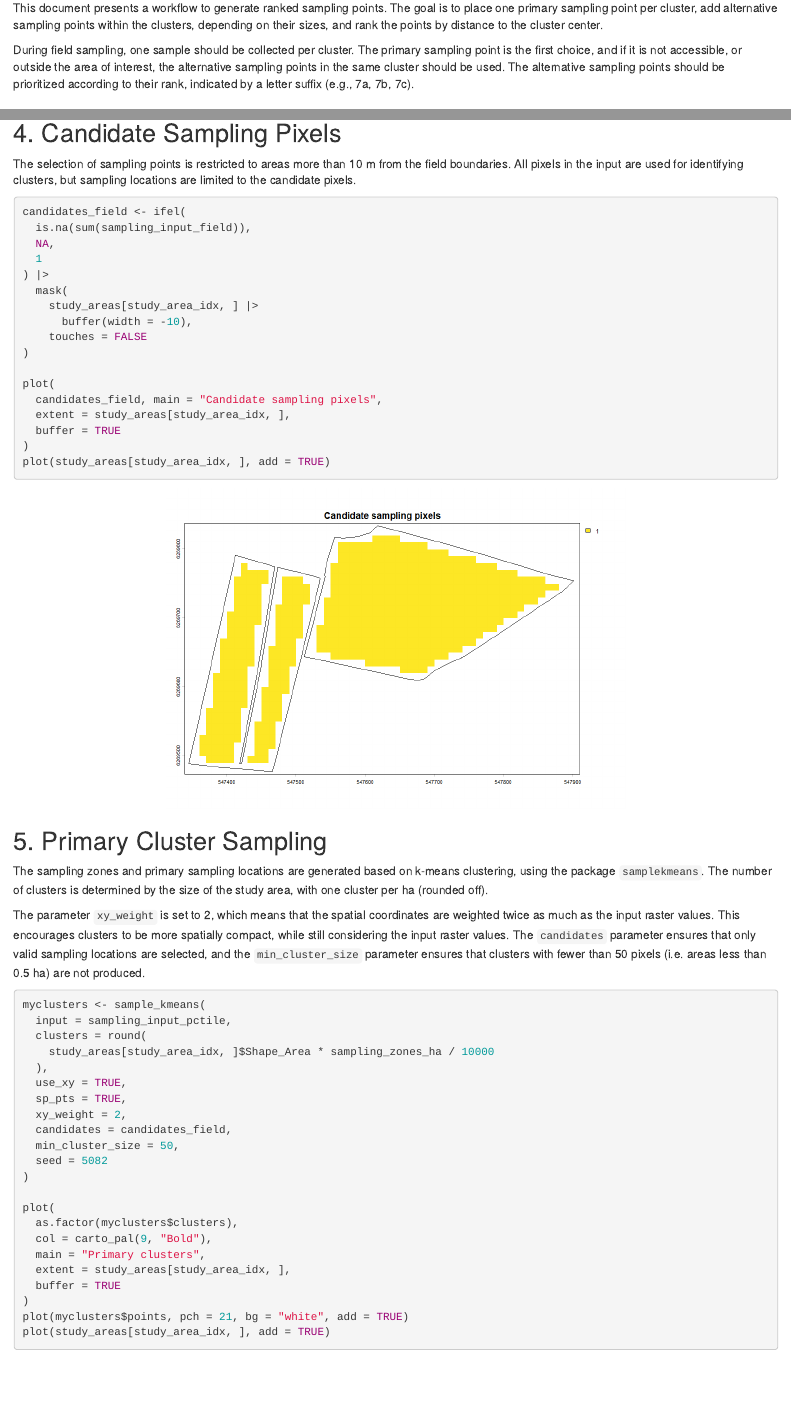
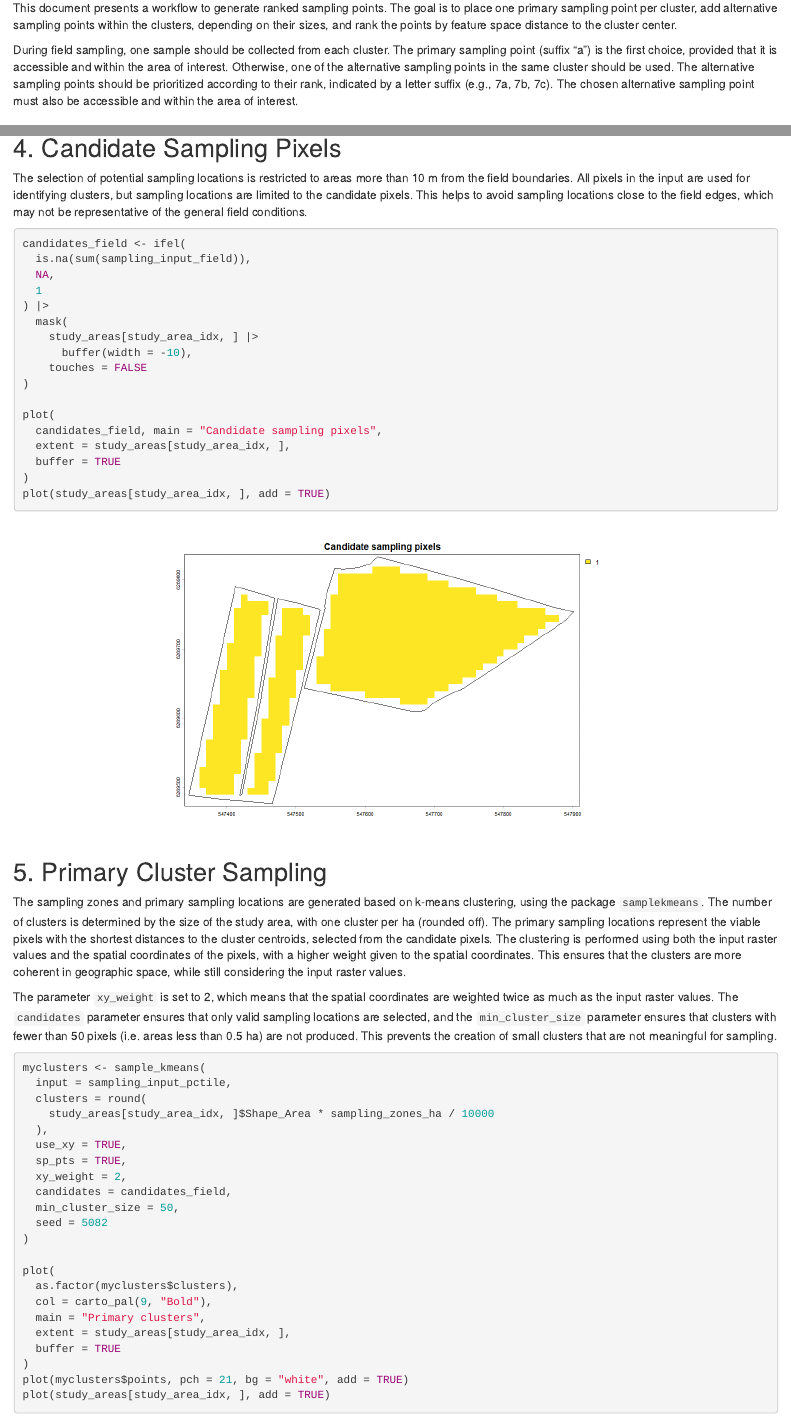
Before and after one commit to anbm-seges/udkik_sampling, an R Markdown document (ranked_samples_workflow.Rmd): the page in a window 1100 px wide, from 460 px down, and a second part further down, joined at a grey line. The pictures show the output file ranked_samples_workflow.html that the author committed with the source, opened offline.

Commit message:
docs: Enhance clarity and detail in sampling workflow documentation

````diff
--- a/ranked_samples_workflow.Rmd
+++ b/ranked_samples_workflow.Rmd
@@ -15,9 +15,9 @@ params:
 
 ## Purpose
 
-This document presents a workflow to generate ranked sampling points. The goal is to place one primary sampling point per cluster, add alternative sampling points within the clusters, depending on their sizes, and rank the points by distance to the cluster center.
+This document presents a workflow to generate ranked sampling points. The goal is to place one primary sampling point per cluster, add alternative sampling points within the clusters, depending on their sizes, and rank the points by feature space distance to the cluster center.
 
-During field sampling, one sample should be collected per cluster. The primary sampling point is the first choice, and if it is not accessible, or outside the area of interest, the alternative sampling points in the same cluster should be used. The alternative sampling points should be prioritized according to their rank, indicated by a letter suffix (e.g., 7a, 7b, 7c).
+During field sampling, one sample should be collected from each cluster. The primary sampling point (suffix "a") is the first choice, provided that it is accessible and within the area of interest. Otherwise, one of the alternative sampling points in the same cluster should be used. The alternative sampling points should be prioritized according to their rank, indicated by a letter suffix (e.g., 7a, 7b, 7c). The chosen alternative sampling point must also be accessible and within the area of interest.
 
 ## Workflow Overview
 
@@ -196,7 +196,7 @@ plot(
 
 ## 4. Candidate Sampling Pixels
 
-The selection of sampling points is restricted to areas more than 10 m from the field boundaries. All pixels in the input are used for identifying clusters, but sampling locations are limited to the candidate pixels.
+The selection of potential sampling locations is restricted to areas more than 10 m from the field boundaries. All pixels in the input are used for identifying clusters, but sampling locations are limited to the candidate pixels. This helps to avoid sampling locations close to the field edges, which may not be representative of the general field conditions.
 
 ```{r candidates, out.width = "60%"}
 candidates_field <- ifel(
@@ -220,9 +220,9 @@ plot(study_areas[study_area_idx, ], add = TRUE)
 
 ## 5. Primary Cluster Sampling
 
-The sampling zones and primary sampling locations are generated based on k-means clustering, using the package `samplekmeans`. The number of clusters is determined by the size of the study area, with one cluster per ha (rounded off).
+The sampling zones and primary sampling locations are generated based on k-means clustering, using the package `samplekmeans`. The number of clusters is determined by the size of the study area, with one cluster per ha (rounded off). The primary sampling locations represent the viable pixels with the shortest distances to the cluster centroids, selected from the candidate pixels. The clustering is performed using both the input raster values and the spatial coordinates of the pixels, with a higher weight given to the spatial coordinates. This ensures that the clusters are more coherent in geographic space, while still considering the input raster values.
 
-The parameter `xy_weight` is set to 2, which means that the spatial coordinates are weighted twice as much as the input raster values. This encourages clusters to be more spatially compact, while still considering the input raster values. The `candidates` parameter ensures that only valid sampling locations are selected, and the `min_cluster_size` parameter ensures that clusters with fewer than 50 pixels (i.e. areas less than 0.5 ha) are not produced.
+The parameter `xy_weight` is set to 2, which means that the spatial coordinates are weighted twice as much as the input raster values. The `candidates` parameter ensures that only valid sampling locations are selected, and the `min_cluster_size` parameter ensures that clusters with fewer than 50 pixels (i.e. areas less than 0.5 ha) are not produced. This prevents the creation of small clusters that are not meaningful for sampling.
 
 ```{r primary-clustering, out.width = "60%"}
 myclusters <- sample_kmeans(
````
Also changed, not shown: ranked_samples_workflow.html, ranked_samples_workflow.md, ranked_samples_workflow.Rmd (10 more changed lines).
